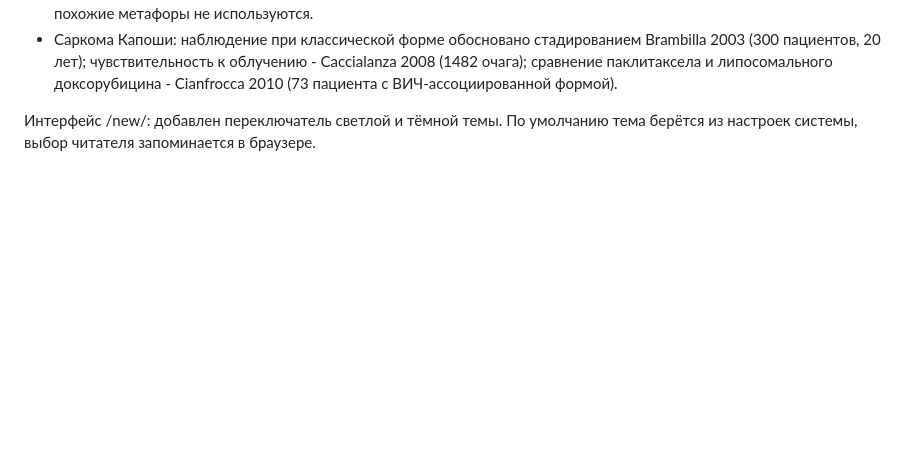
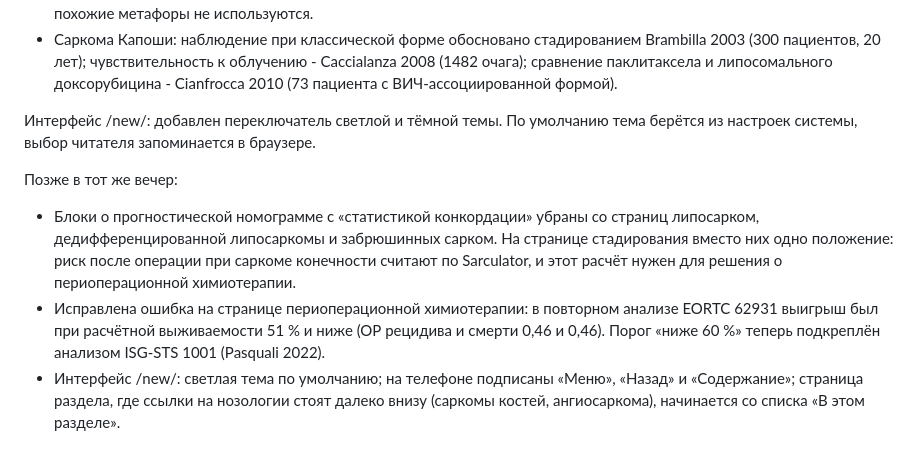
Before and after one commit to mabatum/eesg-guidelines, a Markdown page: research/edition-2026-11-2.md, the part around the change. GitHub-like rendering; blank space fills up the shorter version.

Commit message:
Note the late changes of 08.11.2026
Co-Authored-By: Claude Opus 5.5 <noreply@anthropic.com>
Claude-Session: https://claude.ai/code/session_01UEbqv75iMr7wbHy5vRmjQ1

```diff
--- a/research/edition-2026-11-2.md
+++ b/research/edition-2026-11-2.md
@@ -87,3 +87,16 @@
 
 Интерфейс /new/: добавлен переключатель светлой и тёмной темы. По умолчанию тема берётся из
 настроек системы, выбор читателя запоминается в браузере.
+
+Позже в тот же вечер:
+
+- Блоки о прогностической номограмме с «статистикой конкордации» убраны со страниц липосарком,
+  дедифференцированной липосаркомы и забрюшинных сарком. На странице стадирования вместо них
+  одно положение: риск после операции при саркоме конечности считают по Sarculator, и этот
+  расчёт нужен для решения о периоперационной химиотерапии.
+- Исправлена ошибка на странице периоперационной химиотерапии: в повторном анализе EORTC 62931
+  выигрыш был при расчётной выживаемости 51 % и ниже (ОР рецидива и смерти 0,46 и 0,46). Порог
+  «ниже 60 %» теперь подкреплён анализом ISG-STS 1001 (Pasquali 2022).
+- Интерфейс /new/: светлая тема по умолчанию; на телефоне подписаны «Меню», «Назад» и
+  «Содержание»; страница раздела, где ссылки на нозологии стоят далеко внизу (саркомы костей,
+  ангиосаркома), начинается со списка «В этом разделе».
```
